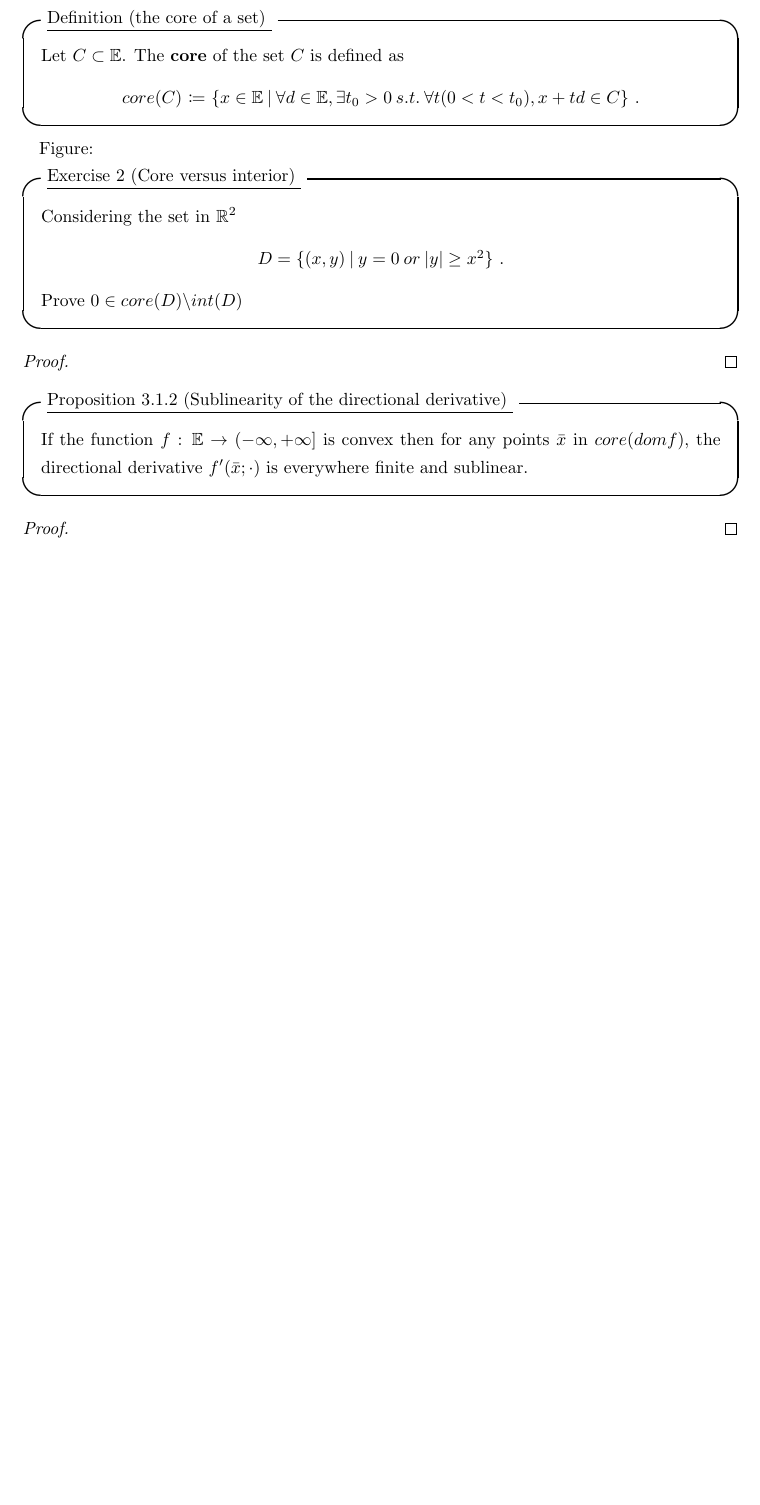
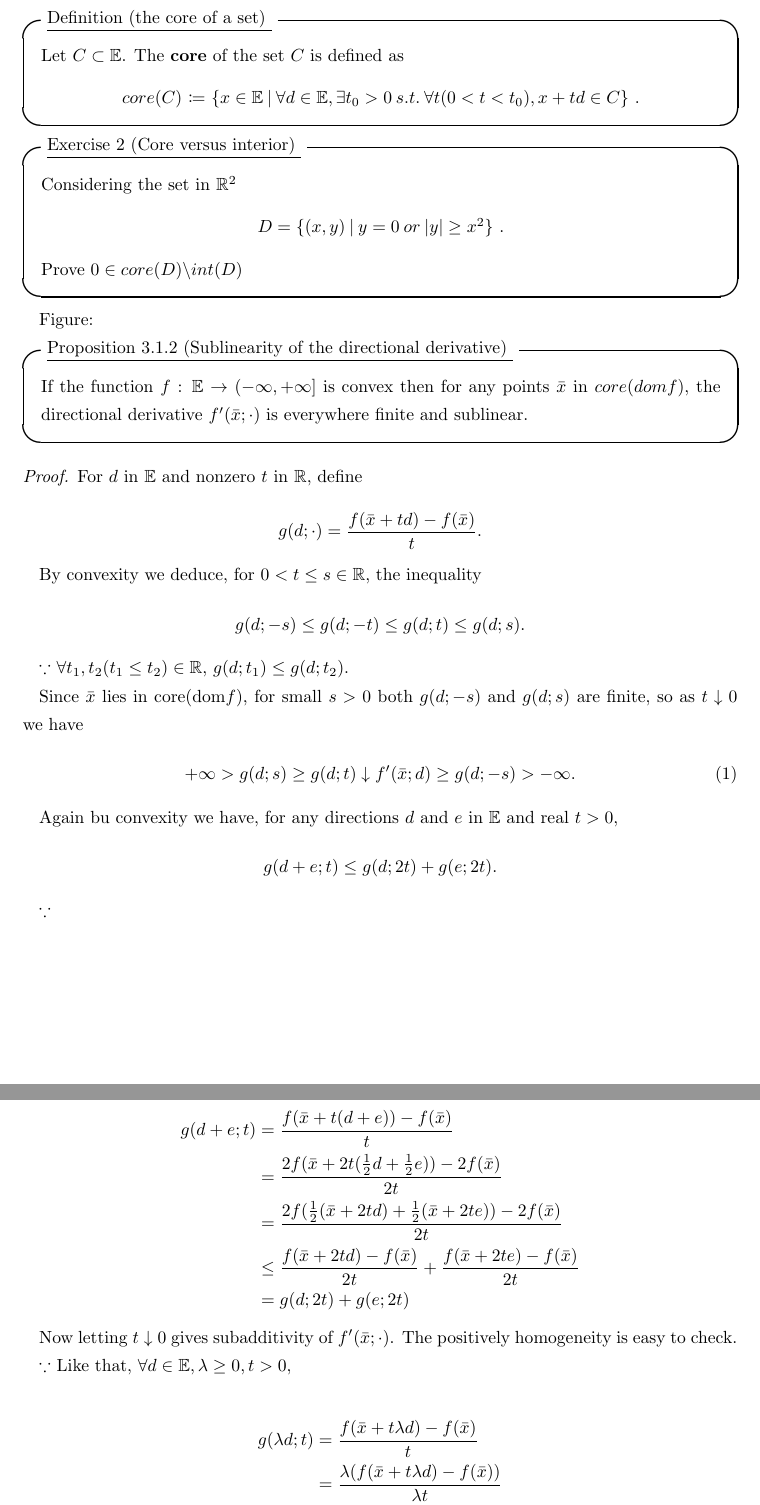
Before and after one commit to Ryotaewamoto/math_study, a LaTeX document (max_formula/max_formula.tex): part of page 6 of 6 before the commit and two parts of pages 6 and 7 of 7 after it, the two joined at a grey line, cut so that both start at the same text, the shorter picture padded with empty space. Compiled offline with pLaTeX and dvipdfmx.

Commit message:
feat: add proof of prop 3.1.2
feat: 新機能
fix: バグ修正・レビュー反映
docs: ドキュメントの変更
style: コードのロジックに影響を与えない変更（ホワイトスペース、フォーマット、セミコロンの欠落など）
refactor: バグ修正でも機能追加でもないコード変更
perf: パフォーマンス向上
test: テストの追加や既存のテストの修正
chore: ビルドプロセス、またはドキュメント生成などの補助ツールやライブラリの変更

```diff
--- a/max_formula/max_formula.tex
+++ b/max_formula/max_formula.tex
@@ -4,7 +4,8 @@
 % 英文化
 \usepackage[english]{babel}
 % 数式
-\usepackage{amsmath,amsfonts}
+\usepackage{amsmath}
+\usepackage{amsfonts}
 \usepackage{amsthm}
 \usepackage{amssymb}
 \usepackage{bm}
@@ -305,7 +306,6 @@ which $f$ is linear.
   \end{center}
 \end{itembox}
 
-Figure:
 
 \begin{itembox}[l]{\underline{Exercise 2 (Core versus interior) }}
   Considering the set in $\mathbb{R}^2$
@@ -317,15 +317,63 @@ Figure:
   Prove $0 \in core (D) \backslash int (D) $
 \end{itembox}
 
-\begin{proof}
+Figure:
 
-\end{proof}
 
 \begin{itembox}[l]{\underline{Proposition 3.1.2 (Sublinearity of the directional derivative) }}
   If the function $f$ : $\mathbb{E}$ $\to$ $ \left ( -\infty ,+\infty \right ] $ is convex then for any points $\bar{x}$ in $core(dom f)$, the directional derivative $f'(\bar{x};\cdot)$ is everywhere finite and sublinear.
 \end{itembox}
 
 \begin{proof}
+  For $d$ in $\mathbb{E}$ and nonzero $t$ in $\mathbb{R}$, define
+
+  \begin{equation}
+    g(d; \cdot) = \frac{f(\bar{x}+td) - f(\bar{x})}{t}. \notag
+  \end{equation}
+
+  By convexity we deduce, for $0<t\leq s \in \mathbb{R}$, the inequality
+
+  \begin{equation}
+    g(d;-s) \leq g(d;-t) \leq g(d;t) \leq g(d;s). \notag
+  \end{equation}
+
+  $\because$ $\forall t_1,t_2 (t_1 \leq t_2) \in \mathbb{R}$, $g(d;t_1) \leq g(d;t_2)$.
+
+  Since $\bar{x}$ lies in $\text{core($\text{dom}f$)}$, for small $s > 0$ both $g(d;-s)$ and $g(d;s)$ are finite, so as $t\downarrow 0$ we have
+
+  \begin{equation}
+    +\infty > g(d;s) \geq g(d;t) \downarrow f'(\bar{x};d) \geq g(d; -s) > -\infty.
+  \end{equation}
+
+  Again bu convexity we have, for any directions $d$ and $e$ in $\mathbb{E}$ and real $t>0$,
+
+  \begin{equation}
+    g(d+e;t) \leq g(d;2t) + g(e;2t). \notag
+  \end{equation}
+
+  $\because$
+
+  \begin{equation}
+    \begin{split}
+      g(d+e;t) &= \frac{f(\bar{x}+t(d+e))-f(\bar{x})}{t}\\
+      &= \frac{2f(\bar{x}+2t(\frac{1}{2}d+\frac{1}{2}e))-2f(\bar{x})}{2t}\\
+      &= \frac{2f(\frac{1}{2}(\bar{x}+2td)+\frac{1}{2}(\bar{x}+2te))-2f(\bar{x})}{2t}\\
+      &\leq \frac{f(\bar{x}+2td)-f(\bar{x})}{2t} + \frac{f(\bar{x}+2te)-f(\bar{x})}{2t}\\
+      &= g(d;2t) + g(e;2t) \notag
+    \end{split}
+  \end{equation}
+
+  Now letting $t \downarrow 0$ gives subadditivity of $f'(\bar{x};\cdot)$. The positively homogeneity is easy to check.
+
+  $\because$ Like that, $\forall d \in \mathbb{E},\lambda \geq 0, t>0$,
+
+  \begin{equation}
+    \begin{split}
+      g(\lambda d;t) &= \frac{f(\bar{x}+t\lambda d) - f(\bar{x})}{t}\\
+      &= \frac{\lambda (f(\bar{x}+t\lambda d) - f(\bar{x}))}{\lambda t}\\
+      &= \lambda g(d;\lambda t) \notag
+    \end{split}
+  \end{equation}
 
 \end{proof}
 
```
Also changed, not shown: max_formula/out/max_formula.pdf, 3 other files.
